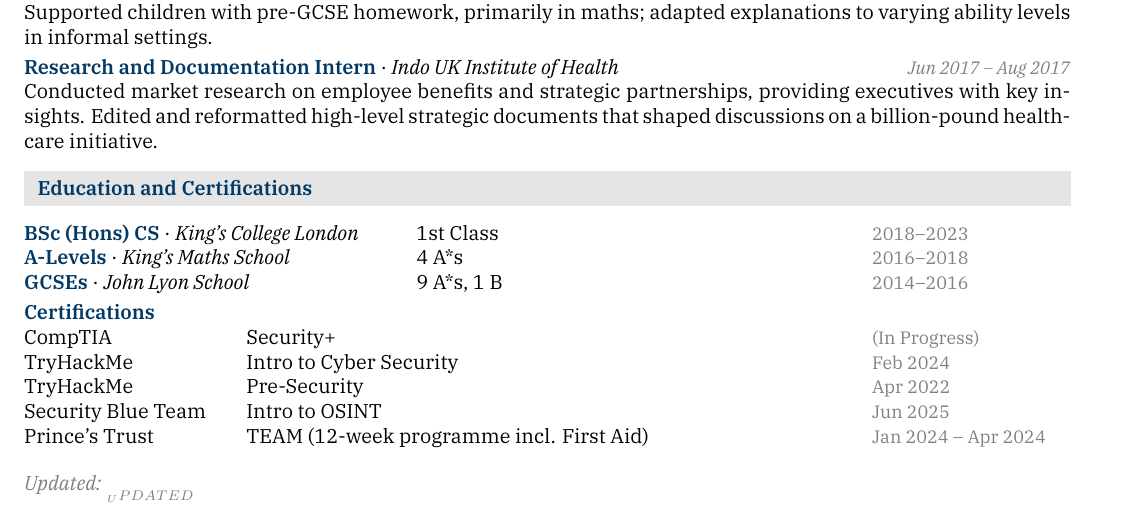
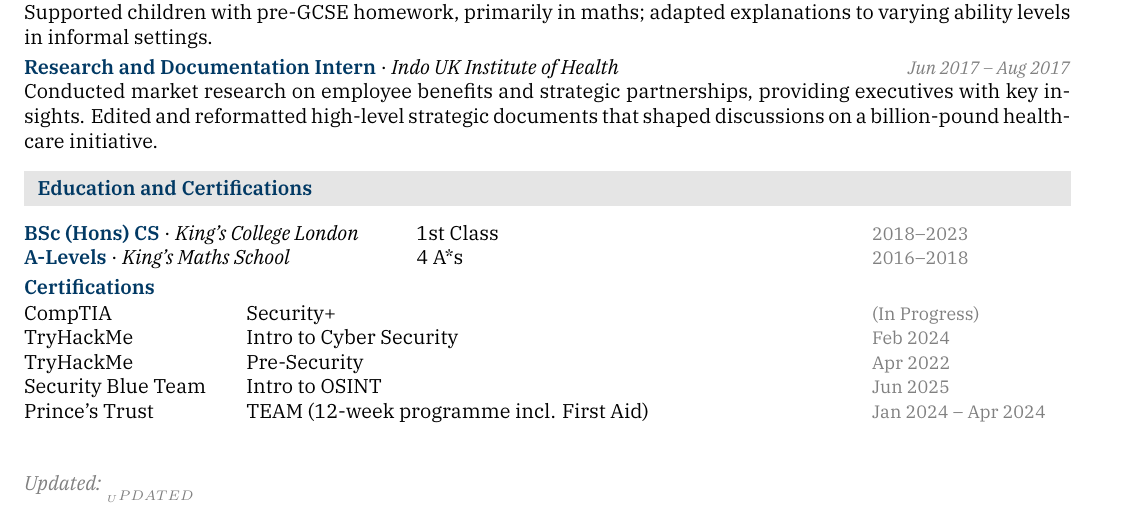
Before and after one commit to mbeardwell/mbeardwell.github.io, a LaTeX CV (src/cv/cv.tex): part of the page, cut so that both start at the same text. Compiled offline with XeLaTeX; a missing font is replaced by an installed copy or a similar font.

Commit message:
"autosave"

```diff
--- a/src/cv/cv.tex
+++ b/src/cv/cv.tex
@@ -154,7 +154,6 @@
   \begin{tabular*}{\textwidth}{@{}p{6.5cm} p{4cm} @{\extracolsep{\fill}} p{3.5cm}@{}}
     \textcolorbf{BSc (Hons) CS} · \textit{King's College London} & 1st Class & \metadatafmt{2018--2023} \\
     \textcolorbf{A-Levels} · \textit{King's Maths School} & 4 A*s & \metadatafmt{2016--2018} \\
-    \textcolorbf{GCSEs} · \textit{John Lyon School} & 9 A*s, 1 B & \metadatafmt{2014--2016} \\
   \end{tabular*}
   \\[\paragap]
   \textcolorbf{Certifications}\\[\paragap]
```
Also changed, not shown: 1 other file.
